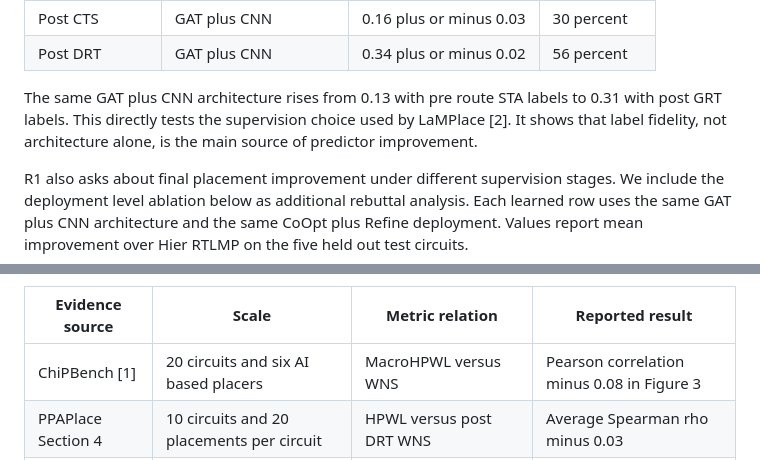
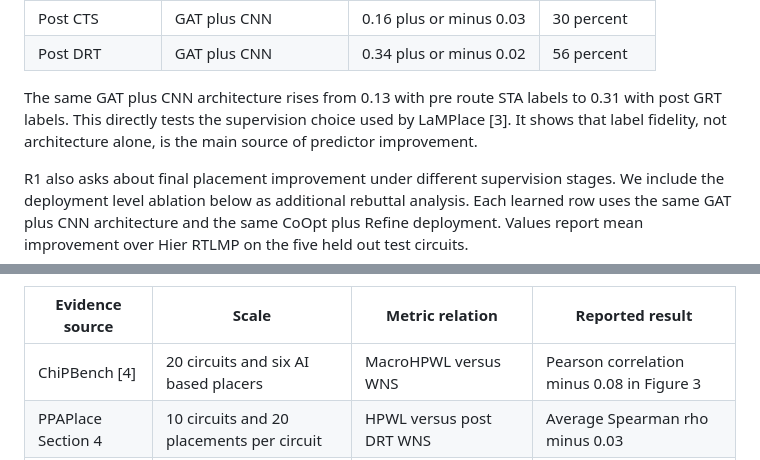
Before and after one commit to ValleyC/ICCAD2026, a Markdown page: rebuttal/Rebuttal_Draft_v1.md, 2 parts joined by grey strips. GitHub-like rendering.

```diff
--- a/rebuttal/Rebuttal_Draft_v1.md
+++ b/rebuttal/Rebuttal_Draft_v1.md
@@ -102,7 +102,7 @@ The submitted Table 5 already isolates supervision and representation. Higher Ke
 </tbody>
 </table>
 
-The same GAT plus CNN architecture rises from 0.13 with pre route STA labels to 0.31 with post GRT labels. This directly tests the supervision choice used by LaMPlace [2]. It shows that label fidelity, not architecture alone, is the main source of predictor improvement.
+The same GAT plus CNN architecture rises from 0.13 with pre route STA labels to 0.31 with post GRT labels. This directly tests the supervision choice used by LaMPlace [3]. It shows that label fidelity, not architecture alone, is the main source of predictor improvement.
 
 R1 also asks about final placement improvement under different supervision stages. We include the deployment level ablation below as additional rebuttal analysis. Each learned row uses the same GAT plus CNN architecture and the same CoOpt plus Refine deployment. Values report mean improvement over Hier RTLMP on the five held out test circuits.
 
@@ -319,7 +319,7 @@ The broad HPWL timing mismatch is not based only on our 10 circuits.
 </thead>
 <tbody>
 <tr>
-<td>ChiPBench [1]</td>
+<td>ChiPBench [4]</td>
 <td>20 circuits and six AI based placers</td>
 <td>MacroHPWL versus WNS</td>
 <td>Pearson correlation minus 0.08 in Figure 3</td>
```
Also changed, not shown: other parts of rebuttal/Rebuttal_Draft_v1.md (+9 -9 lines).
